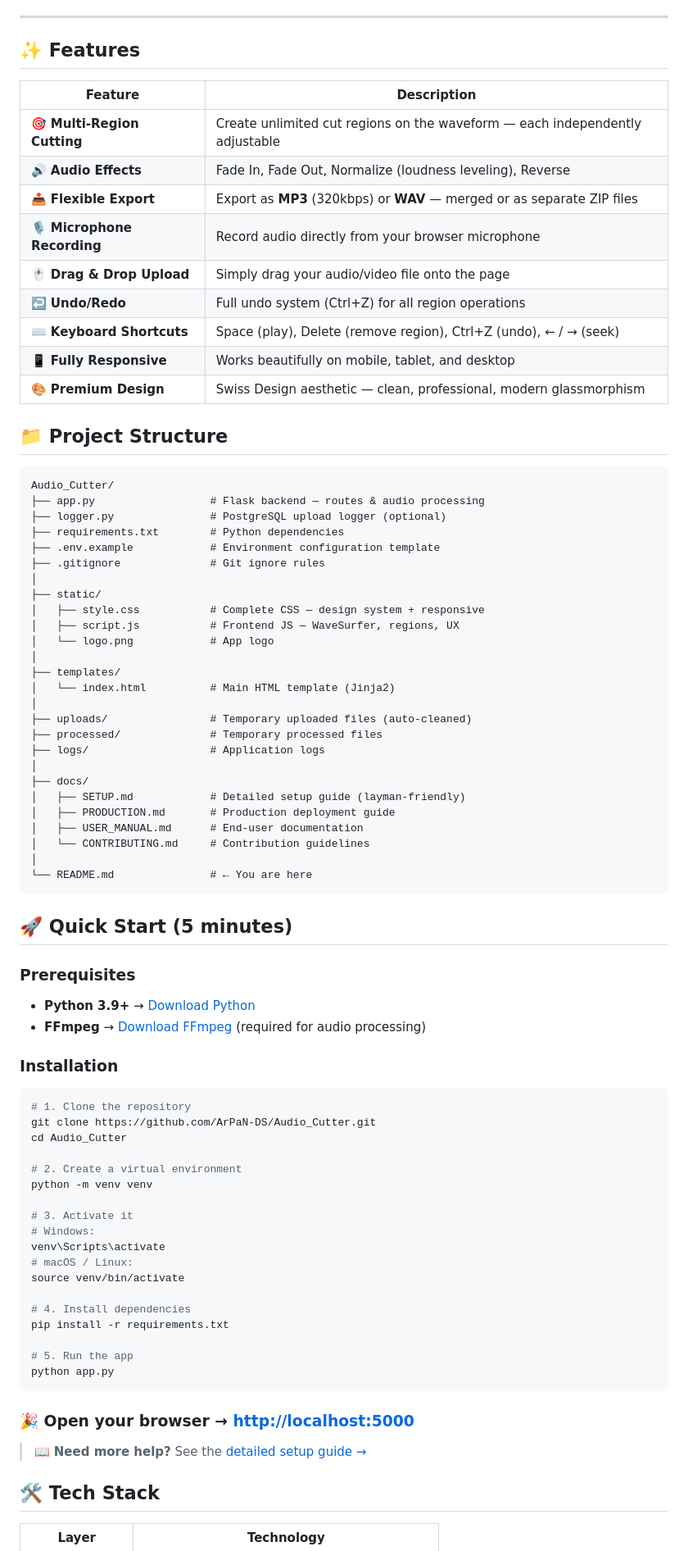
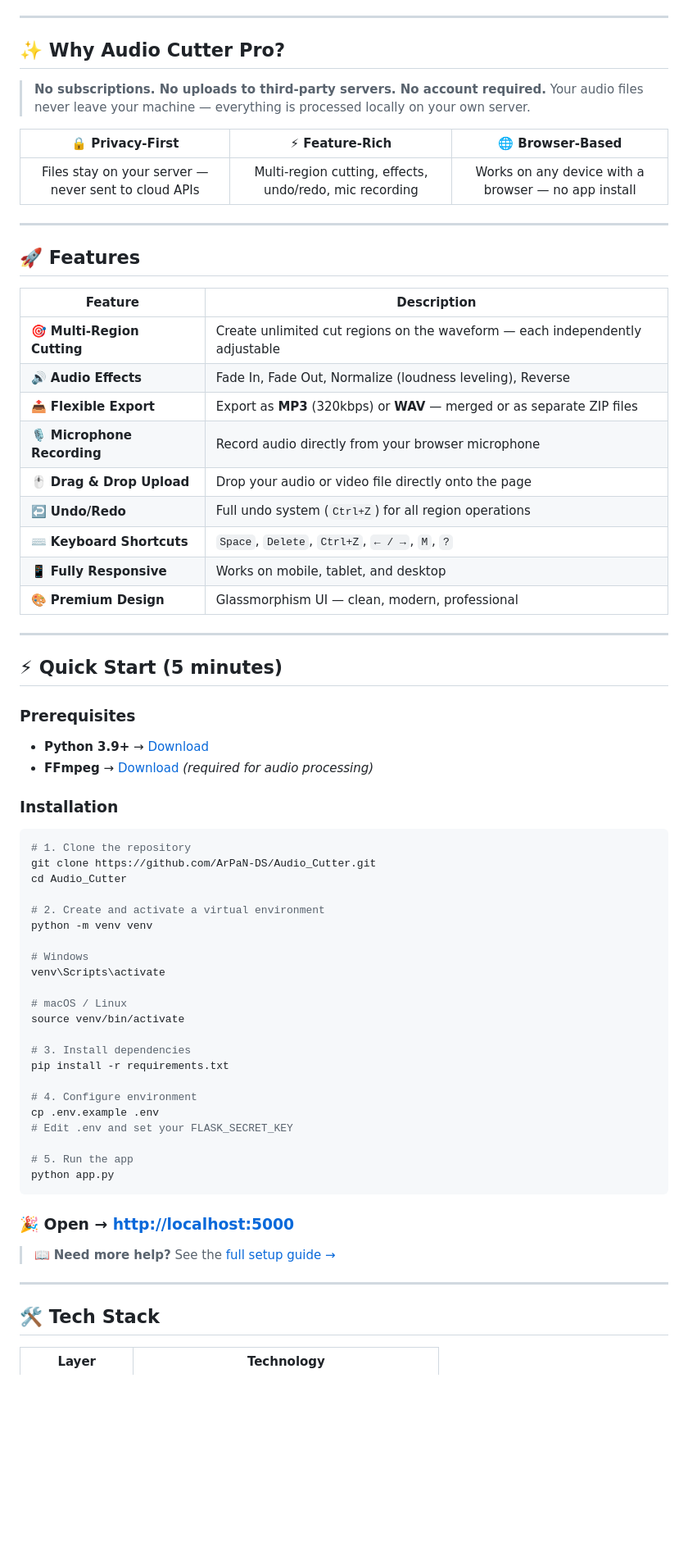
Before and after one commit to ArPaN-DS/Audio_Cutter_Pro, a Markdown page: README.md, the part around one of its changes. Shown at 82% size. Rendered like a GitHub page; blank space fills up the shorter version.

Commit message:
docs: overhaul README with dynamic badges, value props, roadmap, and engagement CTAs

````diff
--- a/README.md
+++ b/README.md
@@ -18,7 +21,18 @@
 
 ---
 
-## ✨ Features
+## ✨ Why Audio Cutter Pro?
+
+> **No subscriptions. No uploads to third-party servers. No account required.**
+> Your audio files never leave your machine — everything is processed locally on your own server.
+
+| 🔒 Privacy-First | ⚡ Feature-Rich | 🌐 Browser-Based |
+|:---:|:---:|:---:|
+| Files stay on your server — never sent to cloud APIs | Multi-region cutting, effects, undo/redo, mic recording | Works on any device with a browser — no app install |
+
+---
+
+## 🚀 Features
 
 | Feature | Description |
 |---------|-------------|
@@ -26,49 +40,20 @@
 | 🔊 **Audio Effects** | Fade In, Fade Out, Normalize (loudness leveling), Reverse |
 | 📤 **Flexible Export** | Export as **MP3** (320kbps) or **WAV** — merged or as separate ZIP files |
 | 🎙️ **Microphone Recording** | Record audio directly from your browser microphone |
-| 🖱️ **Drag & Drop Upload** | Simply drag your audio/video file onto the page |
-| ↩️ **Undo/Redo** | Full undo system (Ctrl+Z) for all region operations |
-| ⌨️ **Keyboard Shortcuts** | Space (play), Delete (remove region), Ctrl+Z (undo), ← / → (seek) |
-| 📱 **Fully Responsive** | Works beautifully on mobile, tablet, and desktop |
-| 🎨 **Premium Design** | Swiss Design aesthetic — clean, professional, modern glassmorphism |
+| 🖱️ **Drag & Drop Upload** | Drop your audio or video file directly onto the page |
+| ↩️ **Undo/Redo** | Full undo system (`Ctrl+Z`) for all region operations |
+| ⌨️ **Keyboard Shortcuts** | `Space`, `Delete`, `Ctrl+Z`, `← / →`, `M`, `?` |
+| 📱 **Fully Responsive** | Works on mobile, tablet, and desktop |
+| 🎨 **Premium Design** | Glassmorphism UI — clean, modern, professional |
 
-## 📁 Project Structure
+---
 
-```
-Audio_Cutter/
-├── app.py                  # Flask backend — routes & audio processing
-├── logger.py               # PostgreSQL upload logger (optional)
-├── requirements.txt        # Python dependencies
-├── .env.example            # Environment configuration template
-├── .gitignore              # Git ignore rules
-│
-├── static/
-│   ├── style.css           # Complete CSS — design system + responsive
-│   ├── script.js           # Frontend JS — WaveSurfer, regions, UX
-│   └── logo.png            # App logo
-│
-├── templates/
-│   └── index.html          # Main HTML template (Jinja2)
-│
-├── uploads/                # Temporary uploaded files (auto-cleaned)
-├── processed/              # Temporary processed files
-├── logs/                   # Application logs
-│
-├── docs/
-│   ├── SETUP.md            # Detailed setup guide (layman-friendly)
-│   ├── PRODUCTION.md       # Production deployment guide
-│   ├── USER_MANUAL.md      # End-user documentation
-│   └── CONTRIBUTING.md     # Contribution guidelines
-│
-└── README.md               # ← You are here
-```
-
-## 🚀 Quick Start (5 minutes)
+## ⚡ Quick Start (5 minutes)
 
 ### Prerequisites
 
-- **Python 3.9+** → [Download Python](https://www.python.org/downloads/)
-- **FFmpeg** → [Download FFmpeg](https://ffmpeg.org/download.html) (required for audio processing)
+- **Python 3.9+** → [Download](https://www.python.org/downloads/)
+- **FFmpeg** → [Download](https://ffmpeg.org/download.html) *(required for audio processing)*
 
 ### Installation
 
@@ -77,25 +62,31 @@ Audio_Cutter/
 git clone https://github.com/ArPaN-DS/Audio_Cutter.git
 cd Audio_Cutter
 
-# 2. Create a virtual environment
+# 2. Create and activate a virtual environment
 python -m venv venv
 
-# 3. Activate it
-# Windows:
+# Windows
 venv\Scripts\activate
-# macOS / Linux:
+
+# macOS / Linux
 source venv/bin/activate
 
-# 4. Install dependencies
+# 3. Install dependencies
 pip install -r requirements.txt
+
+# 4. Configure environment
+cp .env.example .env
+# Edit .env and set your FLASK_SECRET_KEY
 
 # 5. Run the app
 python app.py
 ```
 
-### 🎉 Open your browser → [http://localhost:5000](http://localhost:5000)
+### 🎉 Open → [http://localhost:5000](http://localhost:5000)
 
-> 📖 **Need more help?** See the [detailed setup guide →](docs/SETUP.md)
+> 📖 **Need more help?** See the [full setup guide →](docs/SETUP.md)
+
+---
 
 ## 🛠️ Tech Stack
 
````
Also changed, not shown: other parts of README.md (+91 -12 lines).
